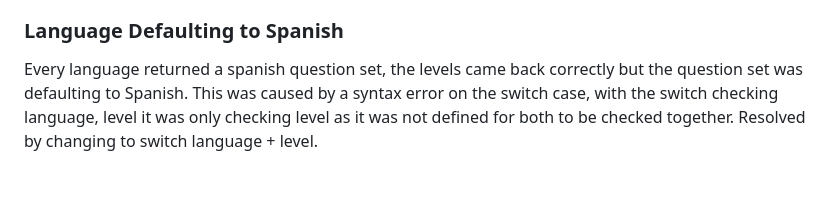
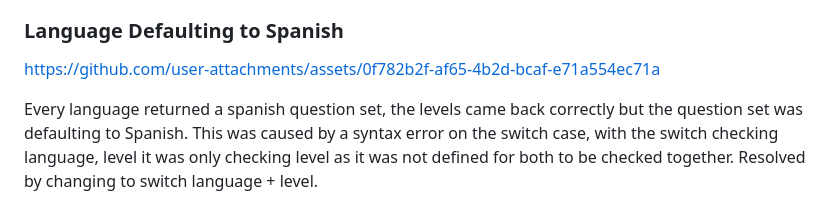
Before and after one commit to Lauren-Mercedes/language-click, a Markdown page: README.md, the part around the change. Drawn GitHub-style; blank space fills up the shorter version.

Commit message:
Update README.md with language bug video

```diff
--- a/README.md
+++ b/README.md
@@ -274,6 +274,12 @@ Initially the local storage showed the language value as undefined. The local st
 
 ### Language Defaulting to Spanish
 
+
+
+https://github.com/user-attachments/assets/0f782b2f-af65-4b2d-bcaf-e71a554ec71a
+
+
+
 Every language returned a spanish question set, the levels came back correctly but the question set was defaulting to Spanish. This was caused by a syntax error on the switch case, with the switch checking language, level it was only checking level as it was not defined for both to be checked together. Resolved by changing to switch language + level.
 
 ## Credits
```
